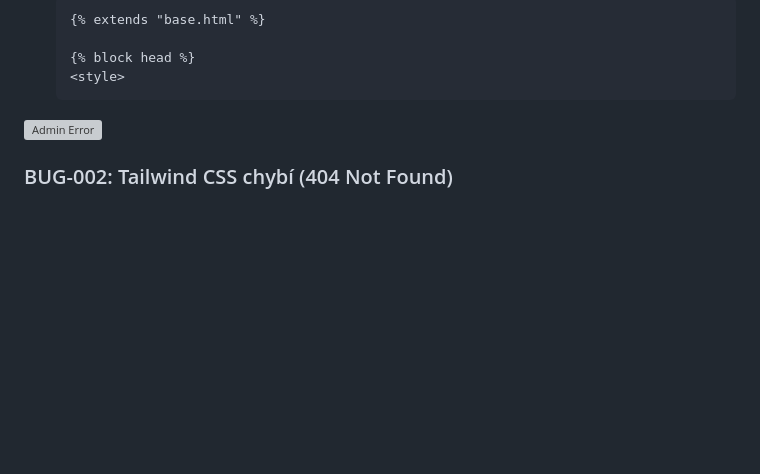
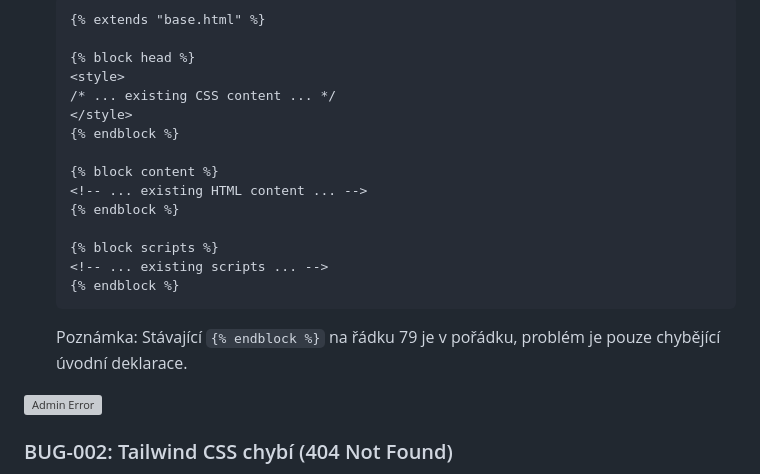
Before and after one commit to procmadatelzobak/iris-app, a Markdown page: docs/phase26-screenshots/BUG_REPORT.md, the part around the change. GitHub-like rendering; blank space fills up the shorter version; grey boxes are pictures that could not be loaded.

Commit message:
Update BUG_REPORT.md with complete Jinja2 fix instructions
Co-authored-by: procmadatelzobak <226788447+procmadatelzobak@users.noreply.github.com>

````diff
--- a/docs/phase26-screenshots/BUG_REPORT.md
+++ b/docs/phase26-screenshots/BUG_REPORT.md
@@ -35,7 +35,20 @@
 
   {% block head %}
   <style>
+  /* ... existing CSS content ... */
+  </style>
+  {% endblock %}
+
+  {% block content %}
+  <!-- ... existing HTML content ... -->
+  {% endblock %}
+
+  {% block scripts %}
+  <!-- ... existing scripts ... -->
+  {% endblock %}
   ```
+
+  Poznámka: Stávající `{% endblock %}` na řádku 79 je v pořádku, problém je pouze chybějící úvodní deklarace.
 
 ![Admin Error](https://github.com/user-attachments/assets/64688d58-488c-477c-9223-9965a98cc89d)
 
````
